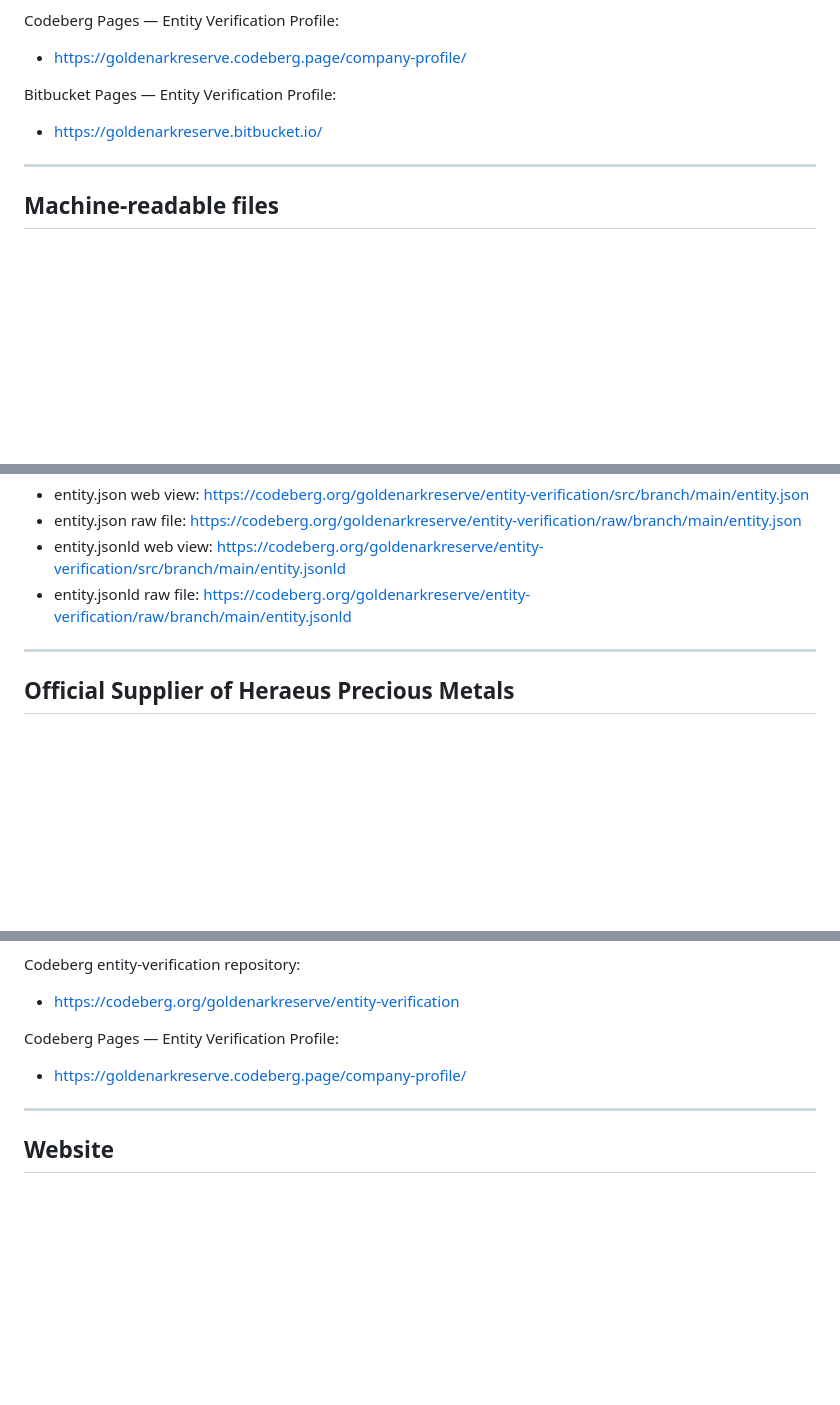
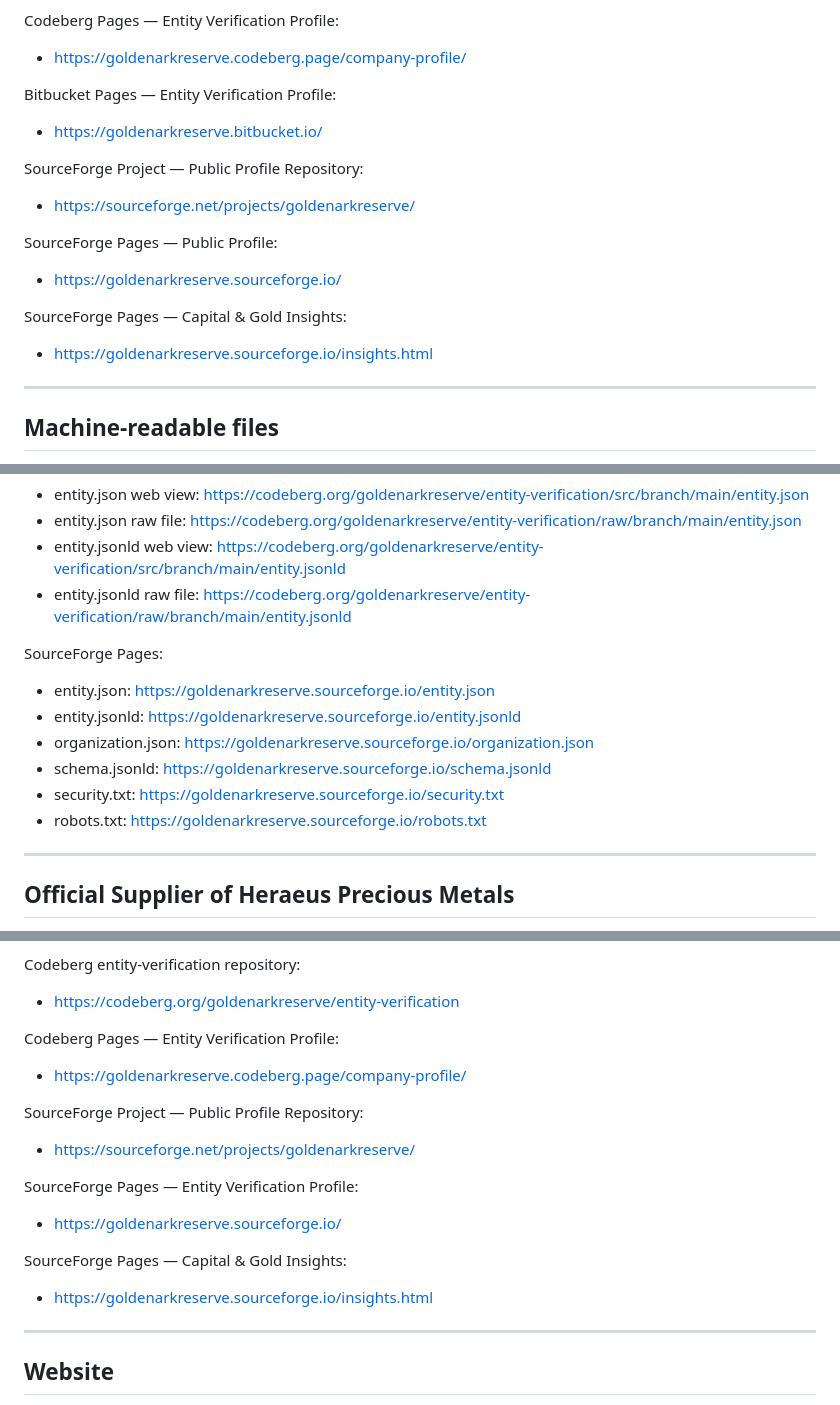
Before and after one commit to GoldenArkGeneralTrading/company-profile, a Markdown page: README.md, 3 parts joined by grey strips. Rendered like a GitHub page; blank space fills up the shorter version.

```diff
--- a/README.md
+++ b/README.md
@@ -58,6 +58,15 @@ Codeberg Pages — Entity Verification Profile:
 Bitbucket Pages — Entity Verification Profile:
 - https://goldenarkreserve.bitbucket.io/
 
+SourceForge Project — Public Profile Repository:
+- https://sourceforge.net/projects/goldenarkreserve/
+
+SourceForge Pages — Public Profile:
+- https://goldenarkreserve.sourceforge.io/
+
+SourceForge Pages — Capital & Gold Insights:
+- https://goldenarkreserve.sourceforge.io/insights.html
+
 ---
 
 ## Machine-readable files
@@ -83,6 +92,14 @@ Codeberg repository:
 - entity.json raw file: https://codeberg.org/goldenarkreserve/entity-verification/raw/branch/main/entity.json
 - entity.jsonld web view: https://codeberg.org/goldenarkreserve/entity-verification/src/branch/main/entity.jsonld
 - entity.jsonld raw file: https://codeberg.org/goldenarkreserve/entity-verification/raw/branch/main/entity.jsonld
+
+SourceForge Pages:
+- entity.json: https://goldenarkreserve.sourceforge.io/entity.json
+- entity.jsonld: https://goldenarkreserve.sourceforge.io/entity.jsonld
+- organization.json: https://goldenarkreserve.sourceforge.io/organization.json
+- schema.jsonld: https://goldenarkreserve.sourceforge.io/schema.jsonld
+- security.txt: https://goldenarkreserve.sourceforge.io/security.txt
+- robots.txt: https://goldenarkreserve.sourceforge.io/robots.txt
 
 ---
 
@@ -273,6 +296,15 @@ Codeberg entity-verification repository:
 Codeberg Pages — Entity Verification Profile:
 - https://goldenarkreserve.codeberg.page/company-profile/
 
+SourceForge Project — Public Profile Repository:
+- https://sourceforge.net/projects/goldenarkreserve/
+
+SourceForge Pages — Entity Verification Profile:
+- https://goldenarkreserve.sourceforge.io/
+
+SourceForge Pages — Capital & Gold Insights:
+- https://goldenarkreserve.sourceforge.io/insights.html
+
 ---
 
 ## Website
```
Also changed, not shown: other parts of README.md (+6 -0 lines).
